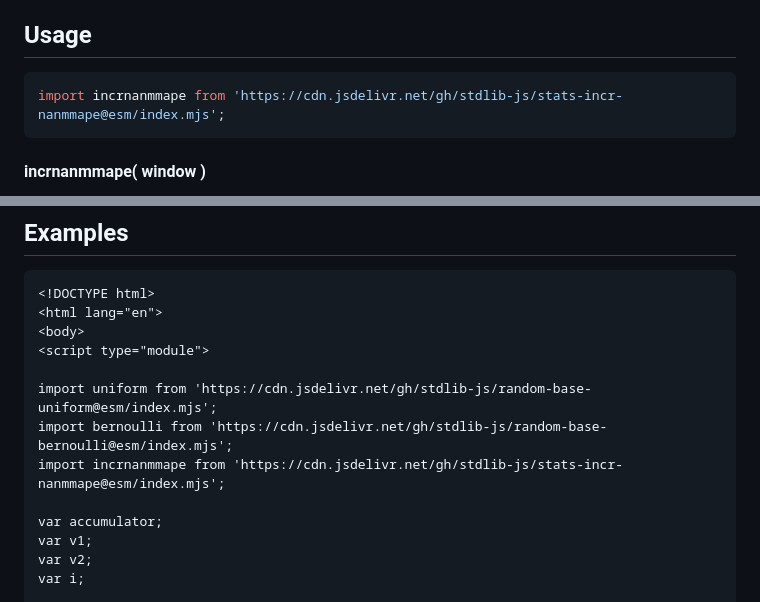
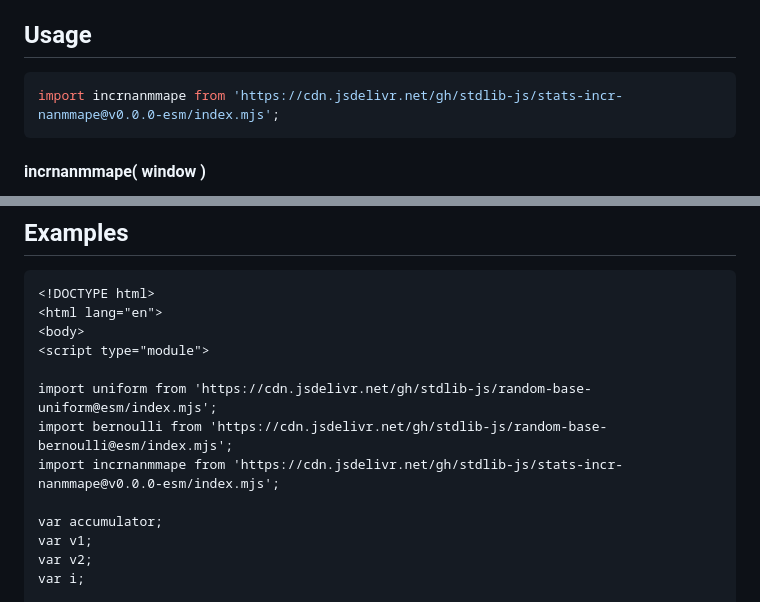
Before and after one commit to stdlib-js/stats-incr-nanmmape, a Markdown page: README.md, 2 parts joined by grey strips. Drawn GitHub-style.

Commit message:
Update README.md for ESM bundle v0.0.0

````diff
--- a/README.md
+++ b/README.md
@@ -65,7 +65,7 @@ where `f_i` is the forecast value and `a_i` is the actual value.
 ## Usage
 
 ```javascript
-import incrnanmmape from 'https://cdn.jsdelivr.net/gh/stdlib-js/stats-incr-nanmmape@esm/index.mjs';
+import incrnanmmape from 'https://cdn.jsdelivr.net/gh/stdlib-js/stats-incr-nanmmape@v0.0.0-esm/index.mjs';
 ```
 
 #### incrnanmmape( window )
@@ -149,7 +149,7 @@ m = accumulator();
 
 import uniform from 'https://cdn.jsdelivr.net/gh/stdlib-js/random-base-uniform@esm/index.mjs';
 import bernoulli from 'https://cdn.jsdelivr.net/gh/stdlib-js/random-base-bernoulli@esm/index.mjs';
-import incrnanmmape from 'https://cdn.jsdelivr.net/gh/stdlib-js/stats-incr-nanmmape@esm/index.mjs';
+import incrnanmmape from 'https://cdn.jsdelivr.net/gh/stdlib-js/stats-incr-nanmmape@v0.0.0-esm/index.mjs';
 
 var accumulator;
 var v1;
````
